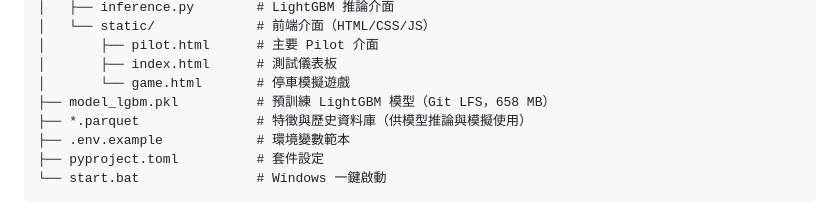
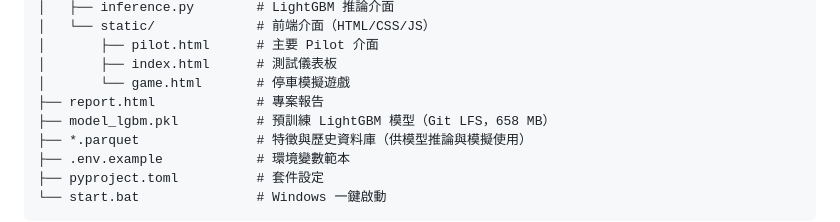
Before and after one commit to Hellowar12345/PARK-PILOT, a Markdown page: README.md, the part around the change. Drawn GitHub-style.

```diff
--- a/README.md
+++ b/README.md
@@ -36,6 +36,7 @@ PARK-PILOT/
 │       ├── pilot.html      # 主要 Pilot 介面
 │       ├── index.html      # 測試儀表板
 │       └── game.html       # 停車模擬遊戲
+├── report.html             # 專案報告
 ├── model_lgbm.pkl          # 預訓練 LightGBM 模型（Git LFS，658 MB）
 ├── *.parquet               # 特徵與歷史資料庫（供模型推論與模擬使用）
 ├── .env.example            # 環境變數範本
```
